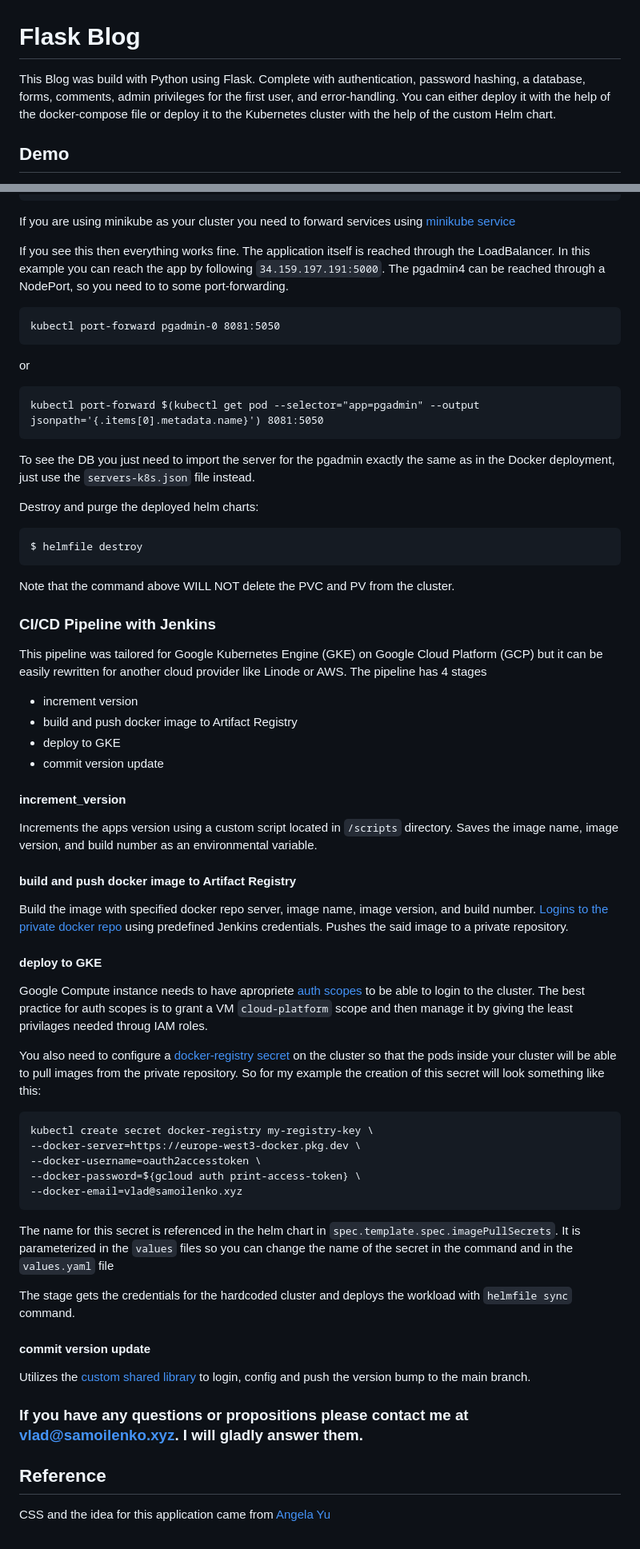
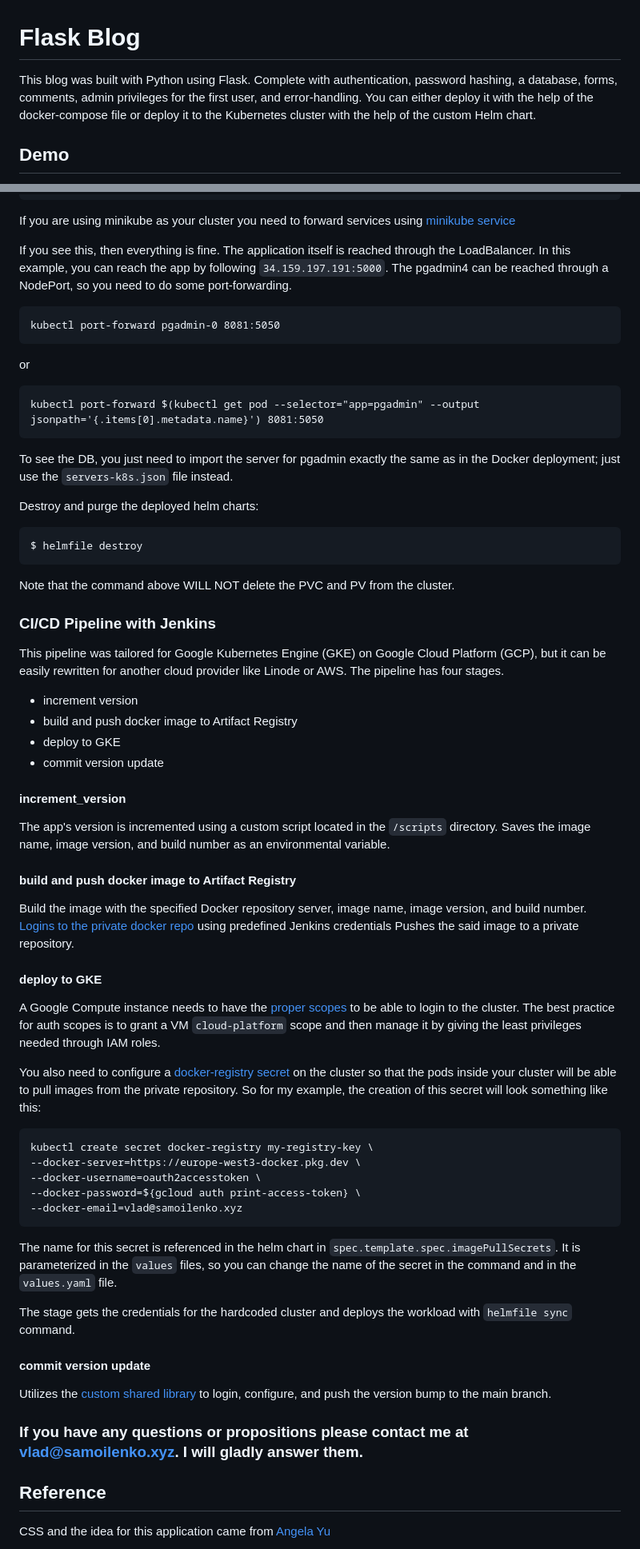
Before and after one commit to saymolet/blog-flask, a Markdown page: README.md, 2 parts joined by grey strips. Shown at 80% size. GitHub-like rendering.

Commit message:
fix minor spelling mistakes

````diff
--- a/README.md
+++ b/README.md
@@ -1,6 +1,6 @@
 # Flask Blog
 
-This Blog was build with Python using Flask. Complete with authentication, password hashing, a database, forms, comments, admin privileges for the first user, and error-handling. You can either deploy it with the help of the docker-compose file or deploy it to the Kubernetes cluster with the help of the custom Helm chart.
+This blog was built with Python using Flask. Complete with authentication, password hashing, a database, forms, comments, admin privileges for the first user, and error-handling. You can either deploy it with the help of the docker-compose file or deploy it to the Kubernetes cluster with the help of the custom Helm chart.
 
 ## Demo
 
@@ -136,8 +136,8 @@ postgres-service     ClusterIP      10.108.13.150   <none>           5432/TCP
 ```
 If you are using minikube as your cluster you need to forward services using [minikube service](https://minikube.sigs.k8s.io/docs/commands/service/)
 
-If you see this then everything works fine. The application itself is reached through the LoadBalancer. In this example you can reach the app by following `34.159.197.191:5000`.
-The pgadmin4 can be reached through a NodePort, so you need to to some port-forwarding.
+If you see this, then everything is fine. The application itself is reached through the LoadBalancer. In this example, you can reach the app by following `34.159.197.191:5000`.
+The pgadmin4 can be reached through a NodePort, so you need to do some port-forwarding.
 ```
 kubectl port-forward pgadmin-0 8081:5050
 ```
@@ -146,7 +146,7 @@ or
 kubectl port-forward $(kubectl get pod --selector="app=pgadmin" --output jsonpath='{.items[0].metadata.name}') 8081:5050
 ```
 
-To see the DB you just need to import the server for the pgadmin exactly the same as in the Docker deployment, just use the `servers-k8s.json` file instead.
+To see the DB, you just need to import the server for pgadmin exactly the same as in the Docker deployment; just use the `servers-k8s.json` file instead.
 
 Destroy and purge the deployed helm charts:
 ```shell
@@ -156,20 +156,20 @@ Note that the command above WILL NOT delete the PVC and PV from the cluster.
 
 ### CI/CD Pipeline with Jenkins
 
-This pipeline was tailored for Google Kubernetes Engine (GKE) on Google Cloud Platform (GCP) but it can be easily rewritten for another cloud provider like Linode or AWS. The pipeline has 4 stages
+This pipeline was tailored for Google Kubernetes Engine (GKE) on Google Cloud Platform (GCP), but it can be easily rewritten for another cloud provider like Linode or AWS. The pipeline has four stages.
 * increment version
 * build and push docker image to Artifact Registry
 * deploy to GKE
 * commit version update
 
 #### increment_version
-Increments the apps version using a custom script located in `/scripts` directory. Saves the image name, image version, and build number as an environmental variable.
+The app's version is incremented using a custom script located in the `/scripts` directory. Saves the image name, image version, and build number as an environmental variable.
 #### build and push docker image to Artifact Registry
-Build the image with specified docker repo server,  image name, image version, and build number. [Logins to the private docker repo](https://cloud.google.com/artifact-registry/docs/docker/authentication#token) using predefined Jenkins credentials. Pushes the said image to a private repository.
+Build the image with the specified Docker repository server, image name, image version, and build number. [Logins to the private docker repo](https://cloud.google.com/artifact-registry/docs/docker/authentication#token) using predefined Jenkins credentials Pushes the said image to a private repository.
 #### deploy to GKE
-Google Compute instance needs to have apropriete [auth scopes](https://cloud.google.com/compute/docs/access/create-enable-service-accounts-for-instances#changeserviceaccountandscopes) to be able to login to the cluster. The best practice for auth scopes is to grant a VM `cloud-platform` scope and then manage it by giving the least privilages needed throug IAM roles.
+A Google Compute instance needs to have the [proper scopes](https://cloud.google.com/compute/docs/access/create-enable-service-accounts-for-instances#changeserviceaccountandscopes) to be able to login to the cluster. The best practice for auth scopes is to grant a VM `cloud-platform` scope and then manage it by giving the least privileges needed through IAM roles.
 
-You also need to configure a [docker-registry secret](https://kubernetes.io/docs/tasks/configure-pod-container/pull-image-private-registry/#create-a-secret-by-providing-credentials-on-the-command-line) on the cluster so that the pods inside your cluster will be able to pull images from the private repository.  So for my example the creation of this secret will look something like this:
+You also need to configure a [docker-registry secret](https://kubernetes.io/docs/tasks/configure-pod-container/pull-image-private-registry/#create-a-secret-by-providing-credentials-on-the-command-line) on the cluster so that the pods inside your cluster will be able to pull images from the private repository. So for my example, the creation of this secret will look something like this:
 
 ```shell
 kubectl create secret docker-registry my-registry-key \
@@ -178,14 +178,13 @@ kubectl create secret docker-registry my-registry-key \
 --docker-password=${gcloud auth print-access-token} \
 --docker-email=vlad@samoilenko.xyz
 ```
-The name for this secret is referenced in the helm chart in `spec.template.spec.imagePullSecrets`. It is parameterized in the `values` files so you can change the name of the secret in the command and in the `values.yaml` file
+The name for this secret is referenced in the helm chart in `spec.template.spec.imagePullSecrets`. It is parameterized in the `values` files, so you can change the name of the secret in the command and in the `values.yaml` file.
 
 The stage gets the credentials for the hardcoded cluster and deploys the workload with `helmfile sync` command.
 #### commit version update
-Utilizes the [custom shared library](https://gitlab.com/saymolet/jenkins-shared-library.git) to login, config and push the version bump to the main branch.
+Utilizes the [custom shared library](https://gitlab.com/saymolet/jenkins-shared-library.git) to login, configure, and push the version bump to the main branch.
 
 ### If you have any questions or propositions please contact me at [vlad@samoilenko.xyz](mailto:vlad@samoilenko.xyz). I will gladly answer them.
-
 
 ## Reference
 
````
Also changed, not shown: other parts of README.md (+7 -7 lines).
